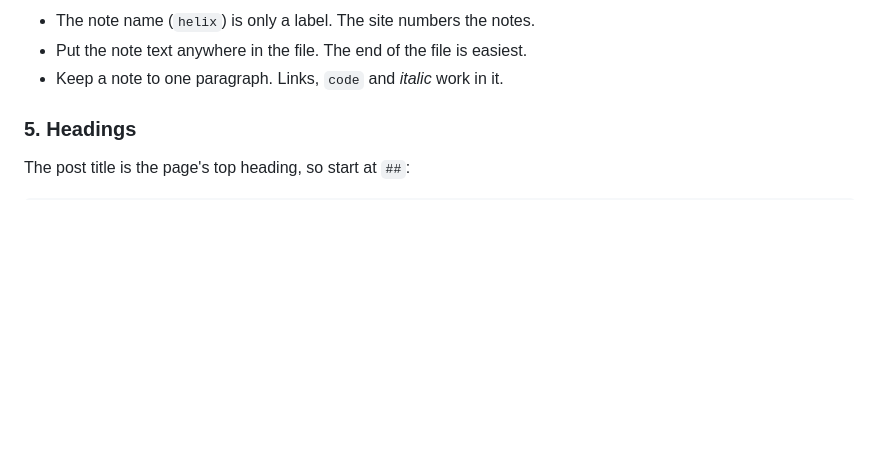
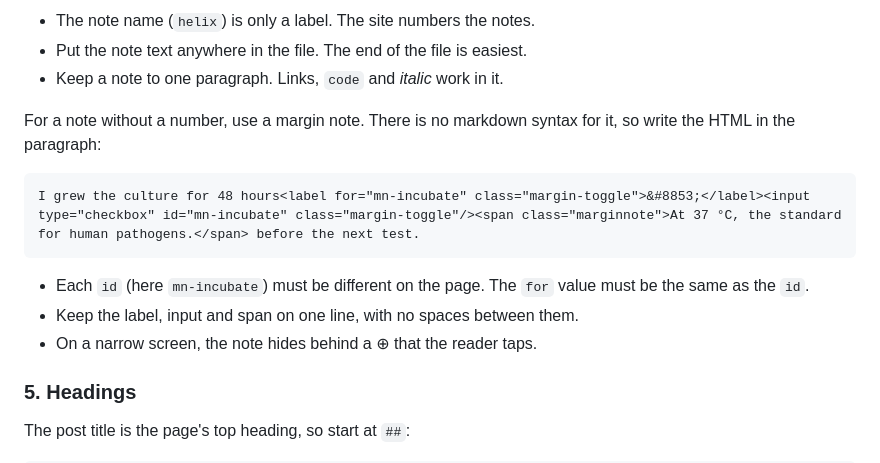
Before and after one commit to zpeters/zachpeters.org, a Markdown page: README.md, the part around the change. Rendered like a GitHub page; blank space fills up the shorter version.

````diff
--- a/README.md
+++ b/README.md
@@ -79,6 +79,18 @@ It took a while to get used to the "reverse" selection[^helix], but it has grown
 - The note name (`helix`) is only a label. The site numbers the notes.
 - Put the note text anywhere in the file. The end of the file is easiest.
 - Keep a note to one paragraph. Links, `code` and *italic* work in it.
+
+For a note without a number, use a margin note. There is no markdown
+syntax for it, so write the HTML in the paragraph:
+
+```markdown
+I grew the culture for 48 hours<label for="mn-incubate" class="margin-toggle">&#8853;</label><input type="checkbox" id="mn-incubate" class="margin-toggle"/><span class="marginnote">At 37 °C, the standard for human pathogens.</span> before the next test.
+```
+
+- Each `id` (here `mn-incubate`) must be different on the page. The `for`
+  value must be the same as the `id`.
+- Keep the label, input and span on one line, with no spaces between them.
+- On a narrow screen, the note hides behind a &#8853; that the reader taps.
 
 ### 5. Headings
 
````
